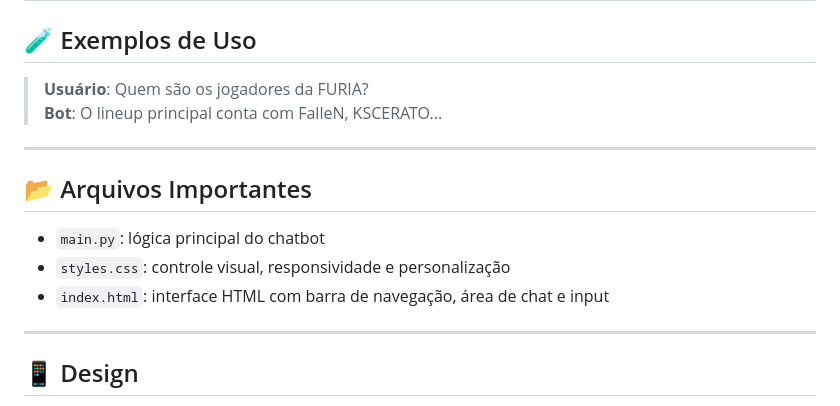
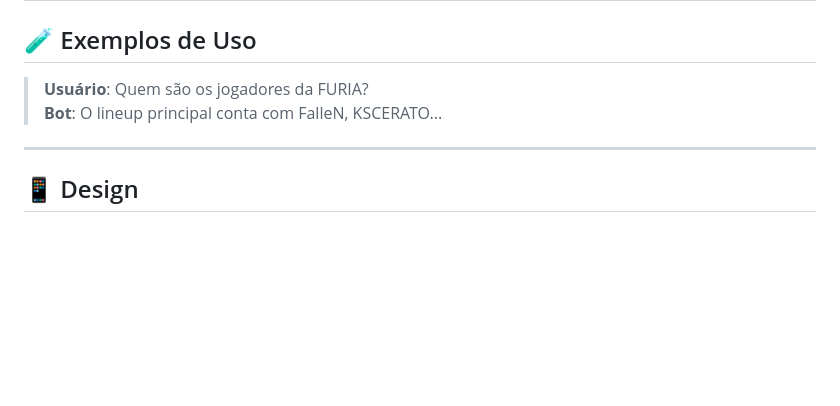
Before and after one commit to r0ssik/CHALLENGE_FURIA, a Markdown page: README.md, the part around the change. Drawn GitHub-style; blank space fills up the shorter version.

```diff
--- a/README.md
+++ b/README.md
@@ -140,14 +140,6 @@ O sistema segue um fluxo simples porém robusto:
 
 ---
 
-## 📂 Arquivos Importantes
-
-- `main.py`: lógica principal do chatbot
-- `styles.css`: controle visual, responsividade e personalização
-- `index.html`: interface HTML com barra de navegação, área de chat e input
-
----
-
 ## 📱 Design
 
 - **Desktop**: altura fixa, sem rolagem do body (`overflow: hidden`)
```
